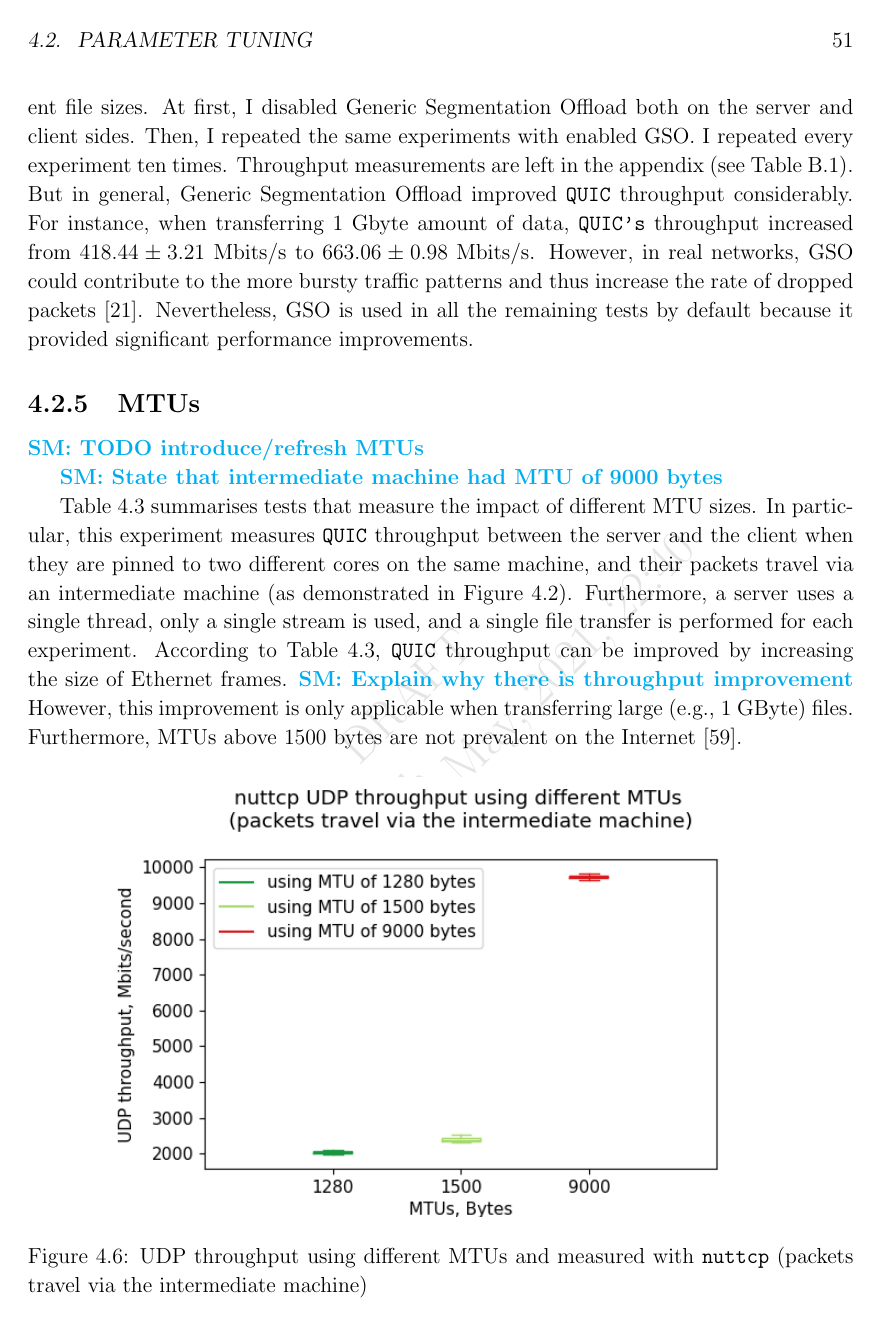
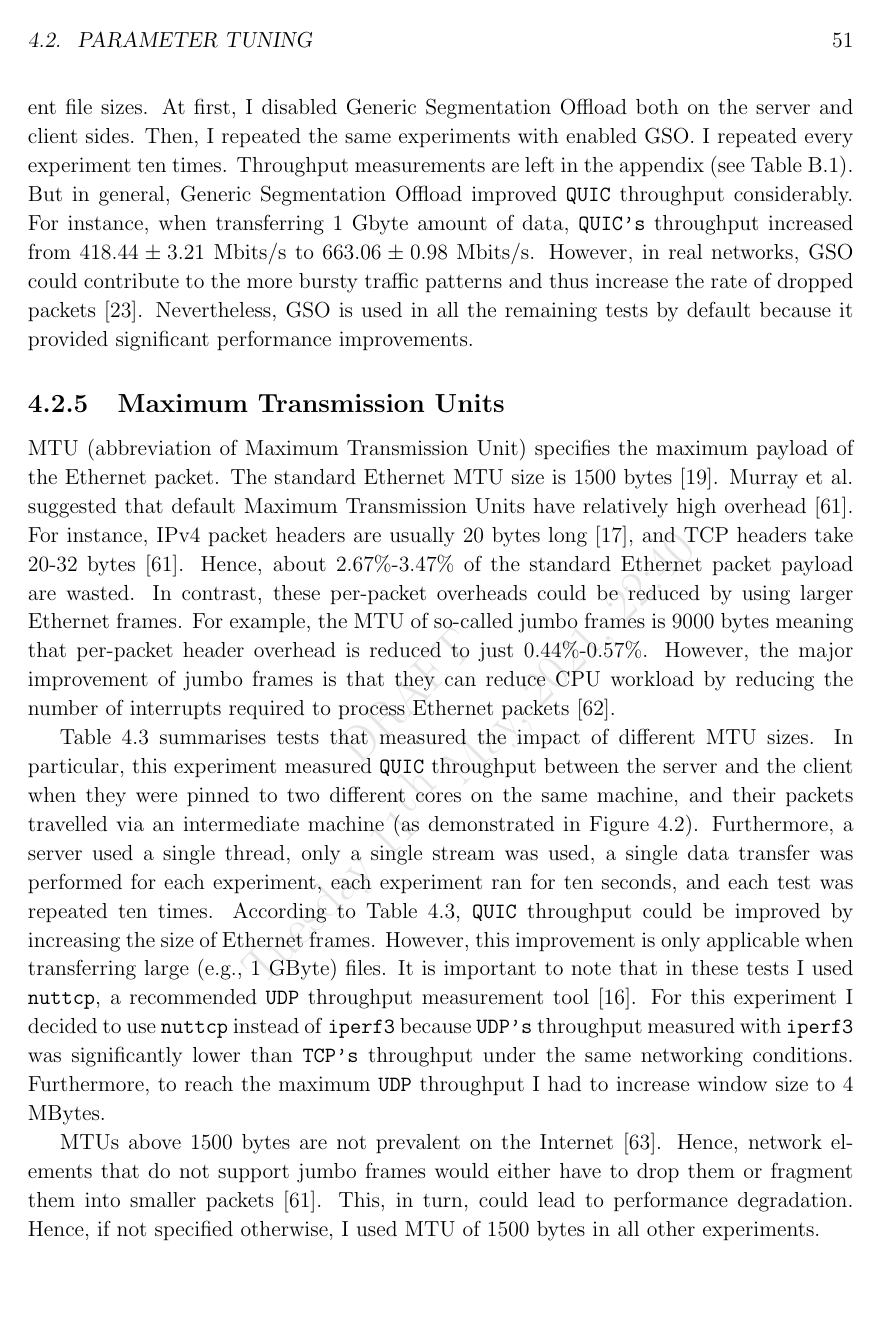
Before and after one commit to simonasmulevicius/Part-II-Dissertation-document-sm2354, a LaTeX thesis (diss.tex): page 51 of 87. Compiled offline with pdfLaTeX.

Commit message:
Finished MTU description

```diff
--- a/diss.tex
+++ b/diss.tex
@@ -1736,18 +1736,32 @@ Because of the performance improvements and more consistent results, I use core
     Nevertheless, GSO is used in all the remaining tests by default because it provided significant performance improvements.
 
 
-\subsection{MTUs}
-   \simon{TODO introduce/refresh MTUs}
-
-  \simon{State that intermediate machine had MTU of 9000 bytes}
-
-   Table~\ref{fig:Impact_of_Jumbo_frames_for_ngtcp2_throughput} summarises tests that measure the impact of different MTU sizes.
-    In particular, this experiment measures \texttt{QUIC} throughput between the server and the client when they are pinned to two different cores on the same machine, and their packets travel via an intermediate machine (as demonstrated in Figure~\ref{fig:Physical_testing_environment}).
-    Furthermore, a server uses a single thread, only a single stream is used, and a single file transfer is performed for each experiment.
-    According to Table~\ref{fig:Impact_of_Jumbo_frames_for_ngtcp2_throughput}, \texttt{QUIC} throughput can be improved by increasing the size of Ethernet frames.
-    \simon{Explain why there is throughput improvement}
+\subsection{Maximum Transmission Units}
+  MTU (abbreviation of Maximum Transmission Unit) specifies the maximum payload of the Ethernet packet.
+  The standard Ethernet MTU size is 1500 bytes~\cite{The_Ethernet_Frame_Payload_Size_and_Its_Effect_on_IPv4_and_IPv6_Traffic}.
+  Murray et al. suggested that default Maximum Transmission Units have relatively high overhead~\cite{Large_MTUs_and_Internet_Performance}.
+  For instance, IPv4 packet headers are usually 20 bytes long~\cite{FallKevinR2012TiV1}, and TCP headers take 20-32 bytes~\cite{Large_MTUs_and_Internet_Performance}.
+  Hence, about 2.67\%-3.47\% of the standard Ethernet packet payload are wasted.
+  In contrast, these per-packet overheads could be reduced by using larger Ethernet frames.
+  For example, the MTU of so-called jumbo frames is 9000 bytes meaning that per-packet header overhead is reduced to just 0.44\%-0.57\%.
+  However, the major improvement of jumbo frames is that they can reduce CPU workload by reducing the number of interrupts required to process Ethernet packets~\cite{Extended_rame_Sizes_for_Next_Generation_Ethernets}.
+
+
+   Table~\ref{fig:Impact_of_Jumbo_frames_for_ngtcp2_throughput} summarises tests that measured the impact of different MTU sizes.
+    In particular, this experiment measured \texttt{QUIC} throughput between the server and the client when they were pinned to two different cores on the same machine, and their packets travelled via an intermediate machine (as demonstrated in Figure~\ref{fig:Physical_testing_environment}).
+    Furthermore, a server used a single thread, only a single stream was used, a single data transfer was performed for each experiment, each experiment ran for ten seconds, and each test was repeated ten times.
+    According to Table~\ref{fig:Impact_of_Jumbo_frames_for_ngtcp2_throughput}, \texttt{QUIC} throughput could be improved by increasing the size of Ethernet frames.
     However, this improvement is only applicable when transferring large (e.g., 1 GByte) files.
-    Furthermore, MTUs above 1500 bytes are not prevalent on the Internet~\cite{why-is-ethernet-mtu-1500}.
+    It is important to note that in these tests I used \texttt{nuttcp}, a recommended \texttt{UDP} throughput measurement tool~\cite{network-troubleshooting-tools_nuttcp}.
+    For this experiment I decided to use \texttt{nuttcp} instead of \texttt{iperf3} because  \texttt{UDP's} throughput measured with \texttt{iperf3} was significantly lower than \texttt{TCP's} throughput under the same networking conditions.
+    Furthermore, to reach the maximum \texttt{UDP} throughput I had to increase window size to 4 MBytes.
+
+    MTUs above 1500 bytes are not prevalent on the Internet~\cite{why-is-ethernet-mtu-1500}.
+    Hence, network elements that do not support jumbo frames would either have to drop them or fragment them into smaller packets~\cite{Large_MTUs_and_Internet_Performance}.
+    This, in turn, could lead to performance degradation.
+    Hence, if not specified otherwise, I used MTU of 1500 bytes in all other experiments.
+
+
 
 
     \begin{figure}[H]
```
Also changed, not shown: refs.bib (+48 -4 lines), diss.tex (4 more changed lines).
